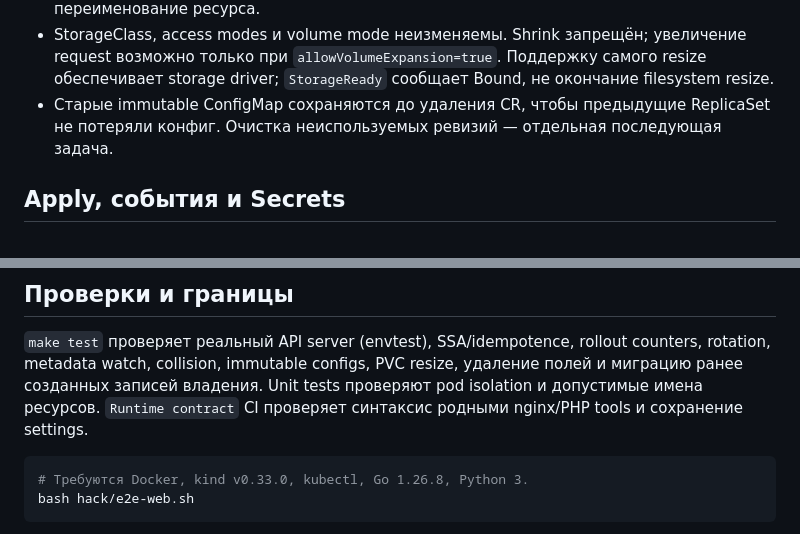
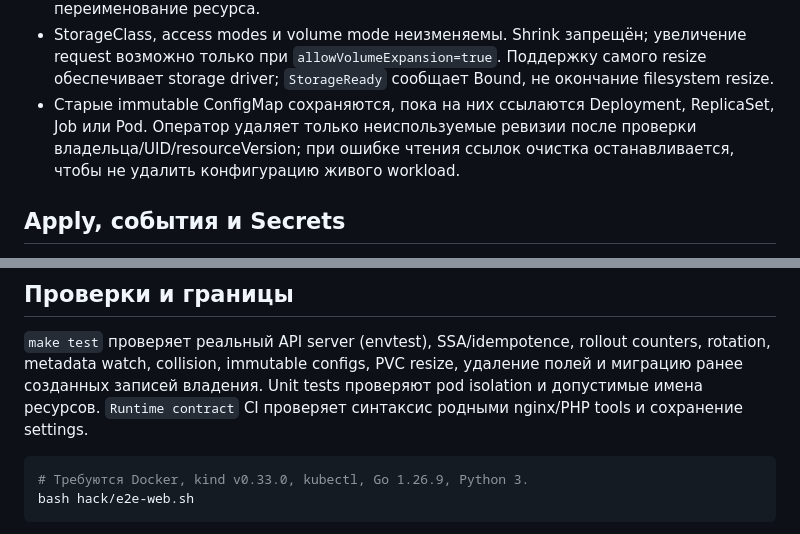
Before and after one commit to m8-team/bitrix-operator, a Markdown page: docs/web-workloads.md, 2 parts joined by grey strips. GitHub-like rendering.

Commit message:
docs: reflect implemented ConfigMap GC

````diff
--- a/docs/web-workloads.md
+++ b/docs/web-workloads.md
@@ -54,8 +54,10 @@ read-only D7 validation Job. `SitesValidated` и `sites[].exists` отражаю
 - StorageClass, access modes и volume mode неизменяемы. Shrink запрещён; увеличение
   request возможно только при `allowVolumeExpansion=true`. Поддержку самого resize
   обеспечивает storage driver; `StorageReady` сообщает Bound, не окончание filesystem resize.
-- Старые immutable ConfigMap сохраняются до удаления CR, чтобы предыдущие ReplicaSet
-  не потеряли конфиг. Очистка неиспользуемых ревизий — отдельная последующая задача.
+- Старые immutable ConfigMap сохраняются, пока на них ссылаются Deployment,
+  ReplicaSet, Job или Pod. Оператор удаляет только неиспользуемые ревизии после
+  проверки владельца/UID/resourceVersion; при ошибке чтения ссылок очистка
+  останавливается, чтобы не удалить конфигурацию живого workload.
 
 ## Apply, события и Secrets
 
@@ -86,7 +88,7 @@ rotation, metadata watch, collision, immutable configs, PVC resize, удален
 синтаксис родными nginx/PHP tools и сохранение settings.
 
 ```sh
-# Требуются Docker, kind v0.33.0, kubectl, Go 1.26.8, Python 3.
+# Требуются Docker, kind v0.33.0, kubectl, Go 1.26.9, Python 3.
 bash hack/e2e-web.sh
 ```
 
````
